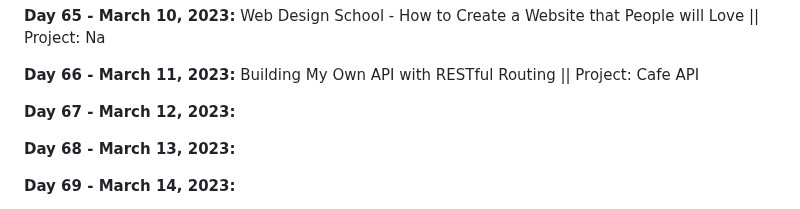
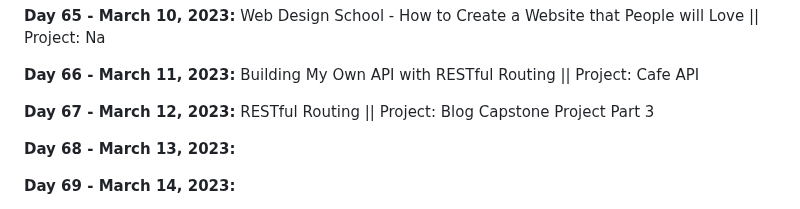
Before and after one commit to vignesh-chaturvedi/100DaysofPython, a Markdown page: README.md, the part around the change. Drawn GitHub-style.

```diff
--- a/README.md
+++ b/README.md
@@ -143,7 +143,7 @@ I am currently working through [*100 Days of Code: The Complete Python Pro Bootc
 
 **Day 66 - March 11, 2023:** Building My Own API with RESTful Routing || Project: Cafe API
 
-**Day 67 - March 12, 2023:**
+**Day 67 - March 12, 2023:** RESTful Routing || Project: Blog Capstone Project Part 3
 
 **Day 68 - March 13, 2023:**
 
```
